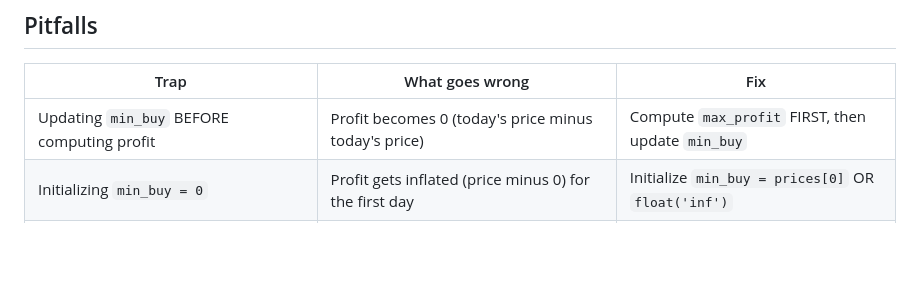
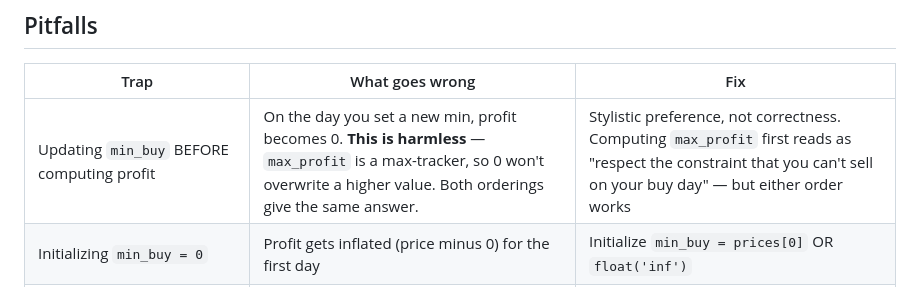
Before and after one commit to mboss37/leetCode, a Markdown page: docs/exercise_scripts/LC121_BestTimeToBuyStock_practice.md, the part around the change. Rendered like a GitHub page; blank space fills up the shorter version.

Commit message:
docs: correct misleading pitfall on LC121 ordering
Mihael asked whether min_buy could be updated before max_profit.
Answer: yes, both orderings give identical results. The original
pitfall warned that "profit becomes 0" as if it were a real bug —
but max_profit is a max-tracker, so the 0 is harmless and can't
overwrite a higher value. Preferring max_profit first is a
stylistic choice (it makes the "can't sell before buy" invariant
read more cleanly), not a correctness issue.

Co-Authored-By: Claude Opus 4.7 (1M context) <noreply@anthropic.com>

```diff
--- a/docs/exercise_scripts/LC121_BestTimeToBuyStock_practice.md
+++ b/docs/exercise_scripts/LC121_BestTimeToBuyStock_practice.md
@@ -121,7 +121,7 @@ Result: `5`. Watch row 2 — when today is the new minimum, profit is negative b
 
 | Trap | What goes wrong | Fix |
 |---|---|---|
-| Updating `min_buy` BEFORE computing profit | Profit becomes 0 (today's price minus today's price) | Compute `max_profit` FIRST, then update `min_buy` |
+| Updating `min_buy` BEFORE computing profit | On the day you set a new min, profit becomes 0. **This is harmless** — `max_profit` is a max-tracker, so 0 won't overwrite a higher value. Both orderings give the same answer. | Stylistic preference, not correctness. Computing `max_profit` first reads as "respect the constraint that you can't sell on your buy day" — but either order works |
 | Initializing `min_buy = 0` | Profit gets inflated (price minus 0) for the first day | Initialize `min_buy = prices[0]` OR `float('inf')` |
 | Returning a negative profit | Spec says return 0 if no profit possible | Initialize `max_profit = 0` — won't go below |
 | `for i, sell in enumerate(prices):` when `i` is never used | Useless index variable — signals "I'm not fluent in Python" to the interviewer | `for sell in prices:` — cleaner when you don't need the index |
```
